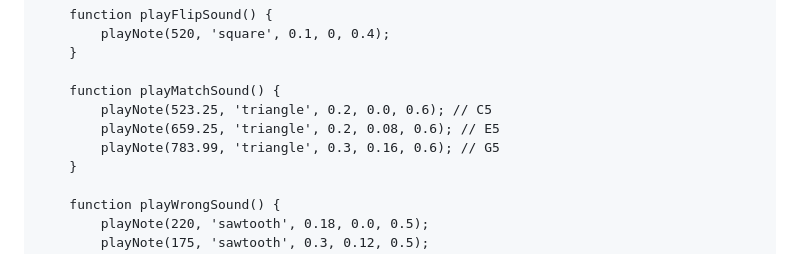
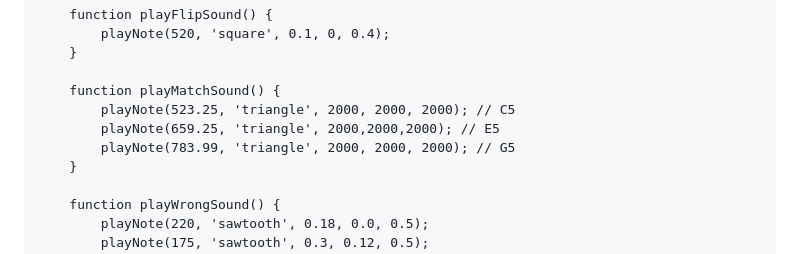
Before and after one commit to autar198787-byte/-3-, a Markdown page: README.md, the part around the change. GitHub-like rendering.

```diff
--- a/README.md
+++ b/README.md
@@ -265,9 +265,9 @@
         }
 
         function playMatchSound() {
-            playNote(523.25, 'triangle', 0.2, 0.0, 0.6); // C5
-            playNote(659.25, 'triangle', 0.2, 0.08, 0.6); // E5
-            playNote(783.99, 'triangle', 0.3, 0.16, 0.6); // G5
+            playNote(523.25, 'triangle', 2000, 2000, 2000); // C5
+            playNote(659.25, 'triangle', 2000,2000,2000); // E5
+            playNote(783.99, 'triangle', 2000, 2000, 2000); // G5
         }
 
         function playWrongSound() {
```
